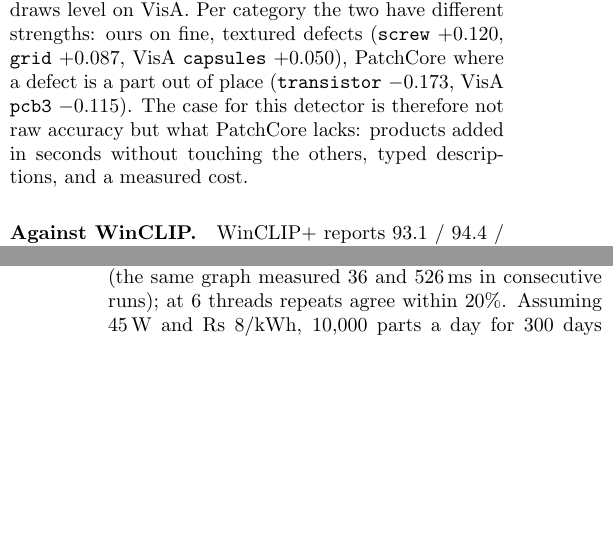
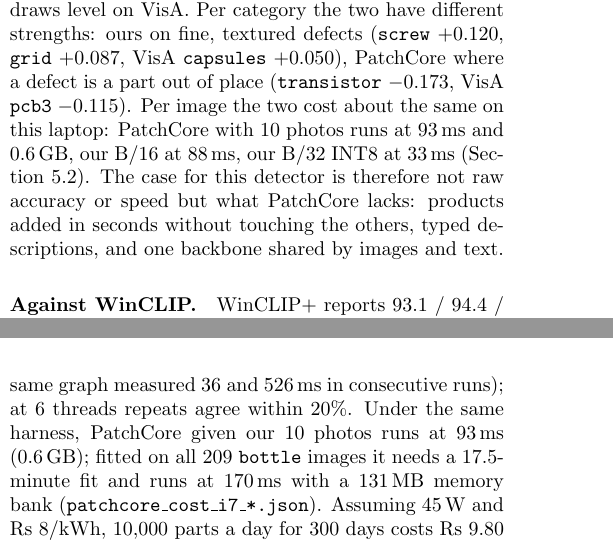
Before and after one commit to Mounika-Reddy-0802/fewshot-msme-inspect, a LaTeX paper (paper/main.tex): two parts of the columns of pages 3 and 4 of 5, joined at a grey line, cut so that both start at the same text, the shorter picture padded with empty space. Compiled offline with pdfLaTeX.

Commit message:
add patchcore cost to paper

```diff
--- a/paper/main.tex
+++ b/paper/main.tex
@@ -291,9 +291,12 @@ fine as B/16's $14\times14$, and only L/14's $16\times16$ draws level on VisA.
 Per category the two have different strengths: ours on fine, textured defects
 (\texttt{screw} $+0.120$, \texttt{grid} $+0.087$, VisA \texttt{capsules}
 $+0.050$), PatchCore where a defect is a part out of place
-(\texttt{transistor} $-0.173$, VisA \texttt{pcb3} $-0.115$). The case for this
-detector is therefore not raw accuracy but what PatchCore lacks: products added
-in seconds without touching the others, typed descriptions, and a measured cost.
+(\texttt{transistor} $-0.173$, VisA \texttt{pcb3} $-0.115$). Per image the two
+cost about the same on this laptop: PatchCore with 10 photos runs at 93\,ms and
+0.6\,GB, our B/16 at 88\,ms, our B/32 INT8 at 33\,ms (Section~\ref{sec:cost}).
+The case for this detector is therefore not raw accuracy or speed but what
+PatchCore lacks: products added in seconds without touching the others, typed
+descriptions, and one backbone shared by images and text.
 
 \paragraph{Against WinCLIP.} WinCLIP+ reports 93.1 / 94.4 / 95.2 image AUROC on
 MVTec AD and 83.8 / 84.6 / 87.3 on VisA at 1 / 2 / 4 shots, means over five seeds
@@ -359,7 +362,10 @@ B/32 holds 40\,ms for four minutes, then settles at about 230\,ms, $5.8\times$
 slower; B/16 and L/14 run at 630--680\,ms and about 2\,s once throttled. Capacity
 should be planned on the sustained figure. At 14 threads, timings on this hybrid
 CPU were unusable (the same graph measured 36 and 526\,ms in consecutive runs);
-at 6 threads repeats agree within 20\%. Assuming 45\,W and Rs~8/kWh, 10,000 parts
+at 6 threads repeats agree within 20\%. Under the same harness, PatchCore given
+our 10 photos runs at 93\,ms (0.6\,GB); fitted on all 209 \texttt{bottle} images it
+needs a 17.5-minute fit and runs at 170\,ms with a 131\,MB memory bank
+(\texttt{patchcore\_cost\_i7\_*.json}). Assuming 45\,W and Rs~8/kWh, 10,000 parts
 a day for 300 days costs Rs~9.80 a year with B/32 INT8 and Rs~40 with B/16 FP32;
 even throttled, the laptop is busy at most 1.8 hours a day with B/16 (5.6 with
 L/14). The study's benchmarks used at least 6.8 CPU-hours and no GPU; hardware
```
Also changed, not shown: paper/fewshot-msme-inspect.pdf.
